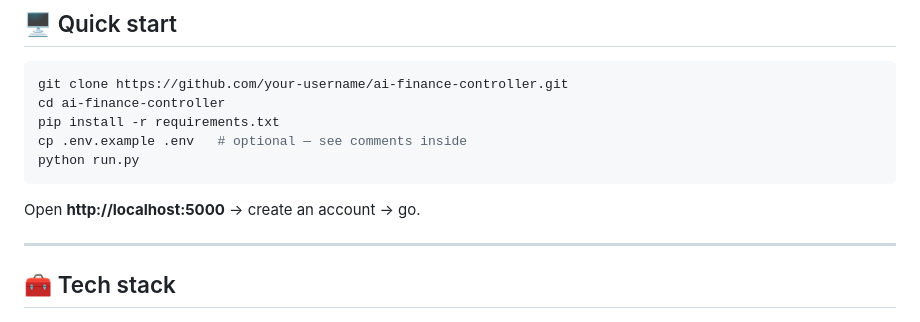
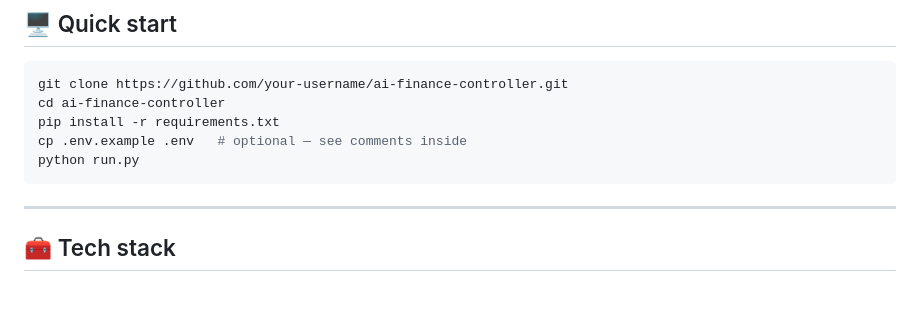
Before and after one commit to yashchaurasia433-cyber/AI-FINANCE-CONTROLLER, a Markdown page: README.md, the part around the change. GitHub-like rendering; blank space fills up the shorter version.

````diff
--- a/README.md
+++ b/README.md
@@ -45,7 +45,6 @@ cp .env.example .env   # optional — see comments inside
 python run.py
 ```
 
-Open **http://localhost:5000** → create an account → go.
 
 ---
 
````
